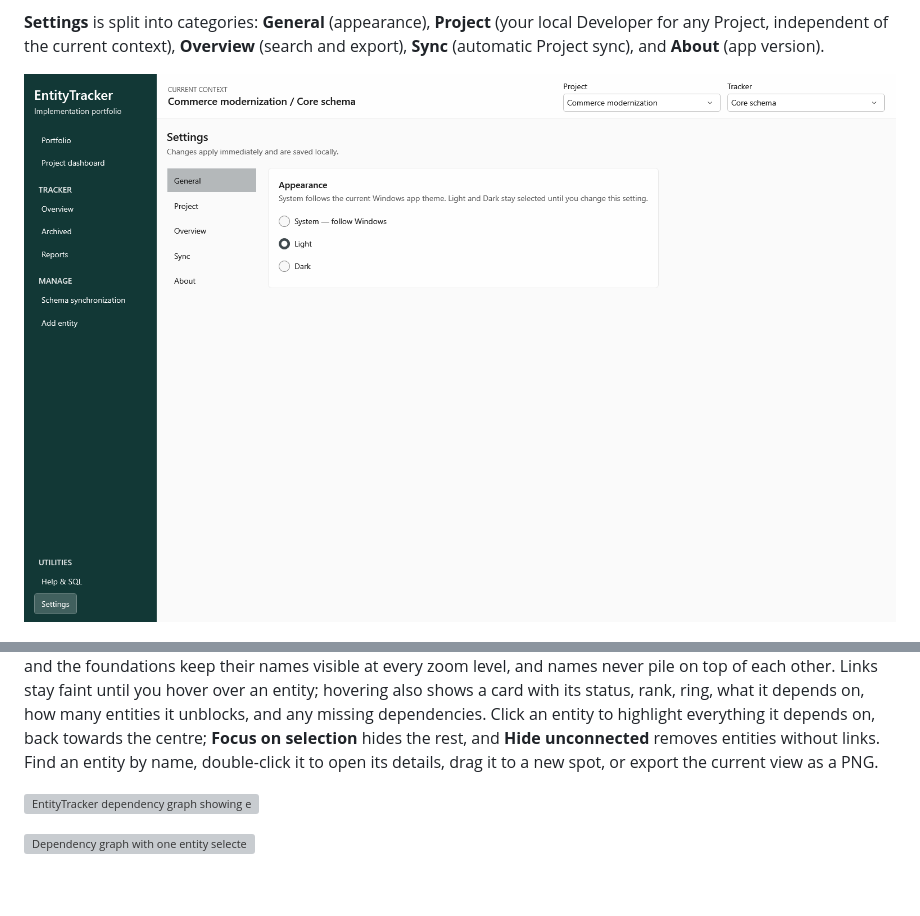
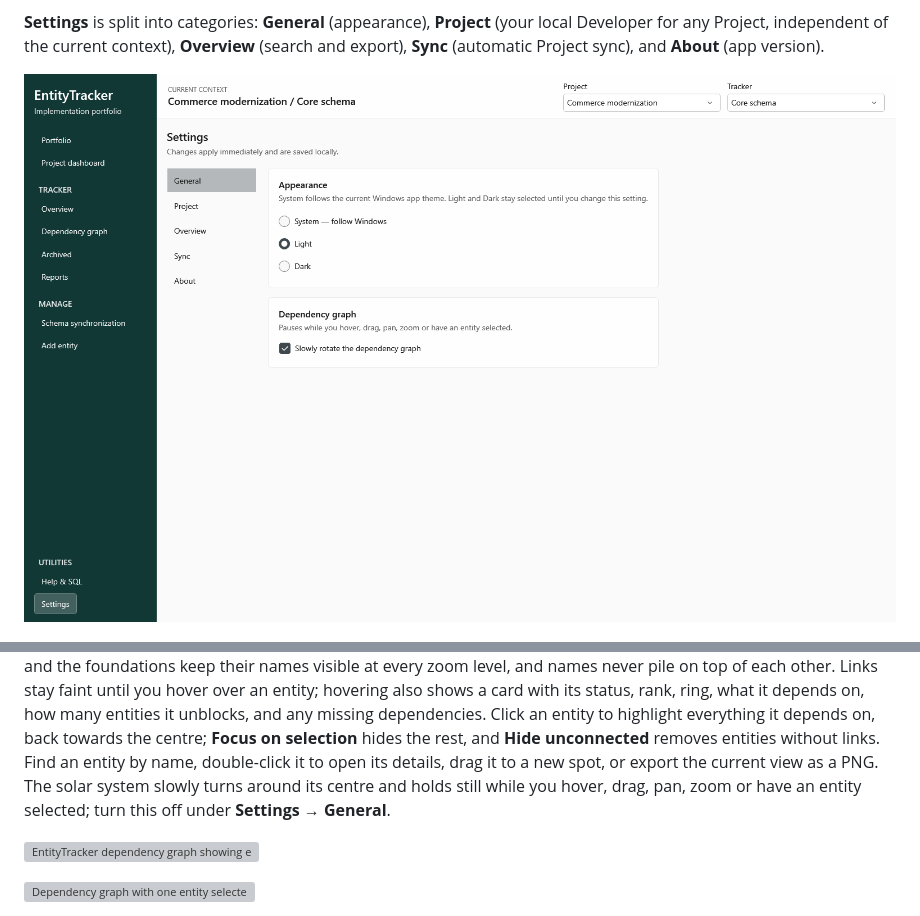
Before and after one commit to Tosuma/EntityTracker, a Markdown page: README.md, 2 parts joined by grey strips. Rendered like a GitHub page; pictures changed too: images/light/settings.png; blank space fills up the shorter version; grey boxes are pictures that could not be loaded.

```diff
--- a/README.md
+++ b/README.md
@@ -290,7 +290,9 @@ also shows a card with its status, rank, ring, what it depends on, how many enti
 and any missing dependencies. Click an entity to highlight everything it depends on, back
 towards the centre; **Focus on selection** hides the rest, and **Hide unconnected** removes
 entities without links. Find an entity by name, double-click it to open its details, drag it to a
-new spot, or export the current view as a PNG.
+new spot, or export the current view as a PNG. The solar system slowly turns around its centre and holds
+still while you hover, drag, pan, zoom or have an entity selected; turn this off under
+**Settings → General**.
 
 ![EntityTracker dependency graph showing every active entity colored by status](images/light/dependency-graph.png)
 
```
Also changed, not shown: images/dark/settings.png, 17 other files.
